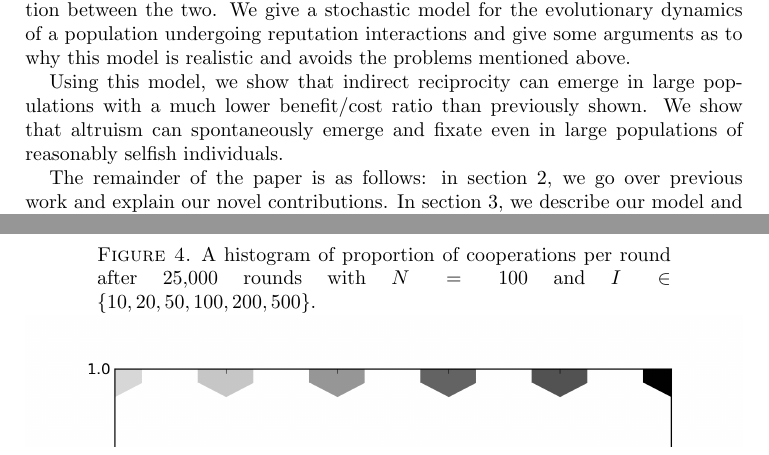
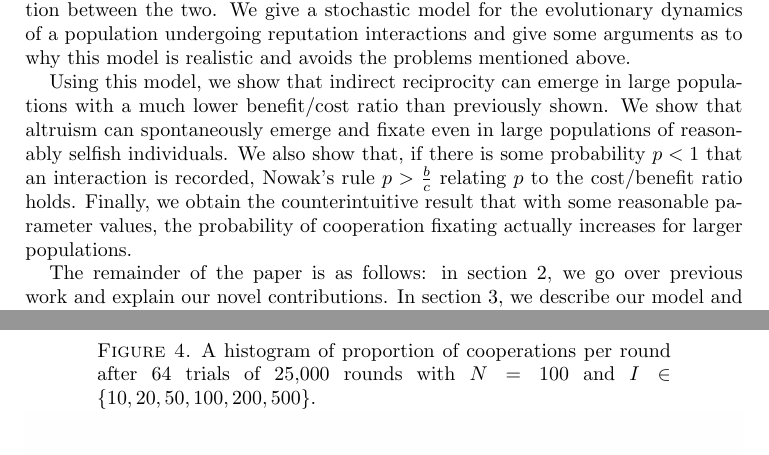
Before and after one commit to arponr/math243, a LaTeX paper (writeup/writeup.tex): two parts of pages 2 and 9 of 11, joined at a grey line, cut so that both start at the same text. Compiled offline with pdfLaTeX.

```diff
--- a/writeup/writeup.tex
+++ b/writeup/writeup.tex
@@ -10,6 +10,7 @@
 \newcommand{\ri}{\right}
 \newcommand{\eps}{\epsilon}
 \newcommand{\om}{\omega}
+\newcommand{\f}[2]{\frac{#1}{#2}}
 \hyphenation{PageRank}
 
 \begin{document}
@@ -70,12 +71,18 @@
 stochastic model for the evolutionary dynamics of a population
 undergoing reputation interactions and give some arguments as to why
 this model is realistic and avoids the problems mentioned above.
-%TODO
 
 Using this model, we show that indirect reciprocity can emerge in
 large populations with a much lower benefit/cost ratio than previously
 shown. We show that altruism can spontaneously emerge and fixate even
-in large populations of reasonably selfish individuals.
+in large populations of reasonably selfish individuals. We also show
+that, if there is some probability $p < 1$ that an interaction is
+recorded, Nowak's rule $p > \f{b}{c}$ relating $p$ to the cost/benefit
+ratio holds. Finally, we obtain the counterintuitive result that with
+some reasonable parameter values, the probability of cooperation
+fixating actually increases for larger populations.
+%TODO or does not hold
+
 %TODO based on experimental results
 
 The remainder of the paper is as follows: in section
@@ -367,0 +374 @@
+  trials of 25,000 rounds with $N=20$ and $I \in
@@ -376,11 +383,14 @@
+  trials of 25,000 rounds with $N=50$ and $I \in
+  \{10,20,50,100,200,500\}$.}
 
 \includegraphics[width=\textwidth]{pop50iter.png}
 \label{fig:pop50iter}
 \end{figure}
 
 \begin{figure}[h]
-\caption{A histogram of proportion of cooperations per round after
-  25,000 rounds with $N=100$ and $I \in \{10,20,50,100,200,500\}$.}
+\caption{A histogram of proportion of cooperations per round after 64
+  trials of 25,000 rounds with $N=100$ and $I \in
+  \{10,20,50,100,200,500\}$.}
 
 \includegraphics[width=\textwidth]{pop100iter.png}
 \label{fig:pop100iter}
```
Also changed, not shown: writeup/pop100iter.png, writeup/pop10iter.png, writeup/pop20iter.png, writeup/pop50iter.png, writeup/writeup.tex (13 more changed lines).
